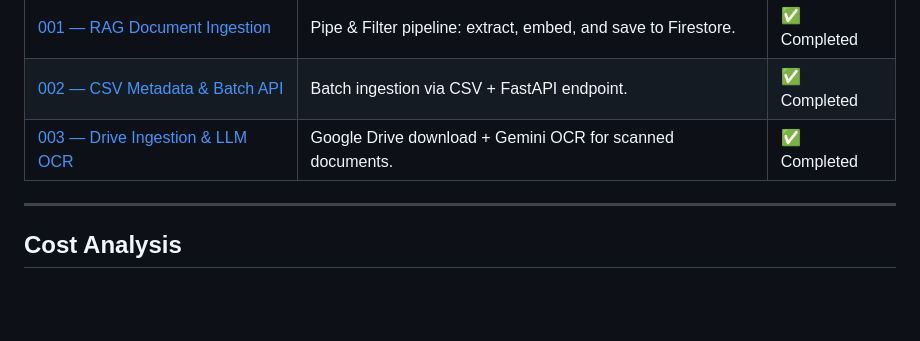
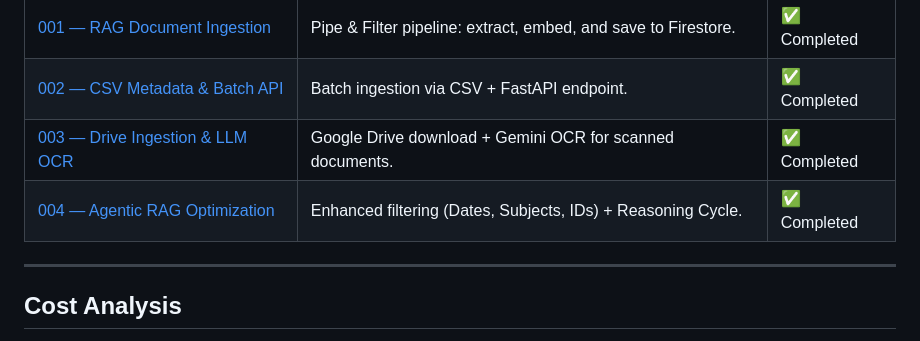
Before and after one commit to jggomez/ai-rag-docs, a Markdown page: README.md, the part around the change. Drawn GitHub-style; blank space fills up the shorter version.

```diff
--- a/README.md
+++ b/README.md
@@ -357,6 +357,7 @@ cd src/ingestion-pipeline
 | [001 — RAG Document Ingestion](specs/001-rag-document-ingestion/spec.md) | Pipe & Filter pipeline: extract, embed, and save to Firestore. | ✅ Completed |
 | [002 — CSV Metadata & Batch API](specs/002-csv-metadata-integration/spec.md) | Batch ingestion via CSV + FastAPI endpoint. | ✅ Completed |
 | [003 — Drive Ingestion & LLM OCR](specs/003-drive-ingestion-llm-ocr/spec.md) | Google Drive download + Gemini OCR for scanned documents. | ✅ Completed |
+| [004 — Agentic RAG Optimization](src/agent-communications/README.md) | Enhanced filtering (Dates, Subjects, IDs) + Reasoning Cycle. | ✅ Completed |
 
 ---
 
```
Also changed, not shown: src/agent-communications/README.md (+63 -53 lines).
